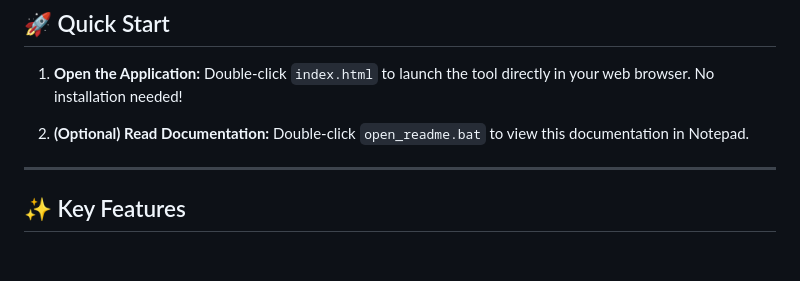
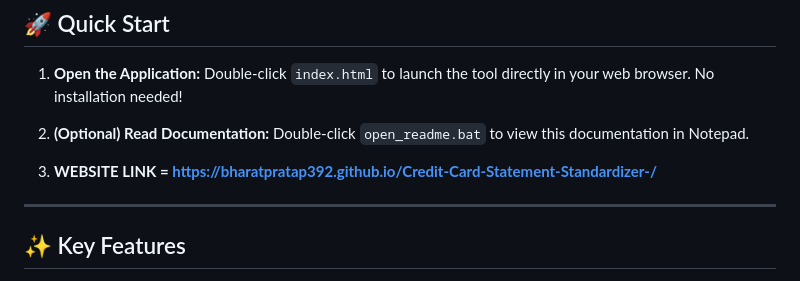
Before and after one commit to Bharatpratap392/Credit-Card-Statement-Standardizer-, a Markdown page: README.md, the part around the change. Drawn GitHub-style; blank space fills up the shorter version.

```diff
--- a/README.md
+++ b/README.md
@@ -9,6 +9,8 @@ Transform your messy credit card statements into clean, uniform CSV files with t
 1.  **Open the Application:** Double-click `index.html` to launch the tool directly in your web browser. No installation needed!
 
 2.  **(Optional) Read Documentation:** Double-click `open_readme.bat` to view this documentation in Notepad.
+
+3.  **WEBSITE LINK = https://bharatpratap392.github.io/Credit-Card-Statement-Standardizer-/**
 
 ---
 
```
